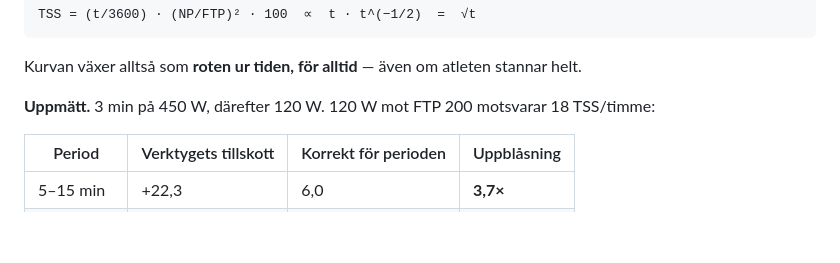
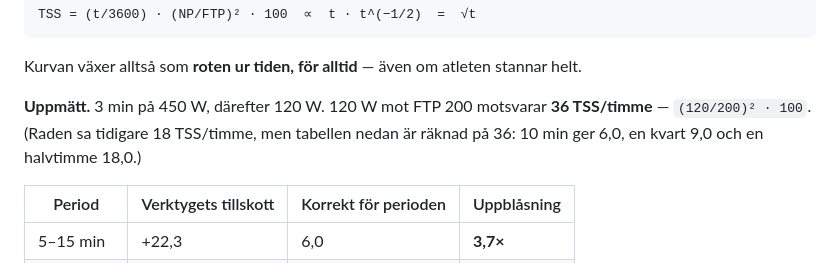
Before and after one commit to paokarlsson/power-curve, a Markdown page: docs/10-fel-fit-analysis.md, the part around the change. GitHub-like rendering; blank space fills up the shorter version.

Commit message:
docs: rätta TSS-per-timme i FA-3
Löptexten sa att 120 W mot FTP 200 motsvarar 18 TSS/timme. Det är halva värdet:
(120/200)² · 100 = 36. Tabellen direkt under raden är räknad på 36 - 10 min ger
6,0, en kvart 9,0 och en halvtimme 18,0 - så det var löptexten som var fel, inte
mätningen.

Acceptanskriterierna för 9.2 vilar på tabellen och påverkas inte, men raden
motsade sin egen tabell.

Co-Authored-By: Claude Opus 5 <noreply@anthropic.com>
Claude-Session: https://claude.ai/code/session_0183RCCaERMffyNqZPnrKksj

```diff
--- a/docs/10-fel-fit-analysis.md
+++ b/docs/10-fel-fit-analysis.md
@@ -207,7 +207,9 @@ TSS = (t/3600) · (NP/FTP)² · 100  ∝  t · t^(−1/2)  =  √t
 
 Kurvan växer alltså som **roten ur tiden, för alltid** — även om atleten stannar helt.
 
-**Uppmätt.** 3 min på 450 W, därefter 120 W. 120 W mot FTP 200 motsvarar 18 TSS/timme:
+**Uppmätt.** 3 min på 450 W, därefter 120 W. 120 W mot FTP 200 motsvarar
+**36 TSS/timme** — `(120/200)² · 100`. (Raden sa tidigare 18 TSS/timme, men tabellen nedan
+är räknad på 36: 10 min ger 6,0, en kvart 9,0 och en halvtimme 18,0.)
 
 | Period | Verktygets tillskott | Korrekt för perioden | Uppblåsning |
 |---|---|---|---|
```
